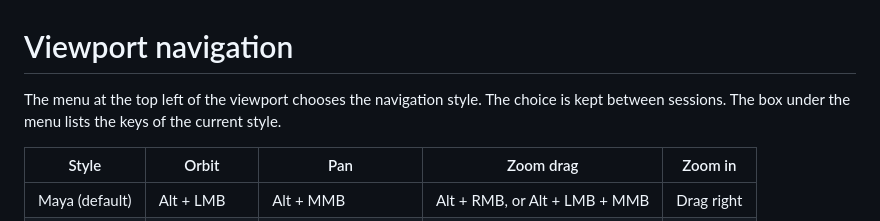
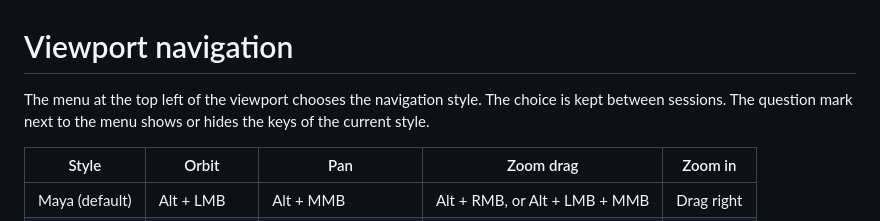
Before and after one commit to MartinoMadeddu/dcc-xms, a Markdown page: docs/navigation.md, the part around the change. GitHub-like rendering.

```diff
--- a/docs/navigation.md
+++ b/docs/navigation.md
@@ -1,6 +1,6 @@
 # Viewport navigation
 
-The menu at the top left of the viewport chooses the navigation style. The choice is kept between sessions. The box under the menu lists the keys of the current style.
+The menu at the top left of the viewport chooses the navigation style. The choice is kept between sessions. The question mark next to the menu shows or hides the keys of the current style.
 
 | Style | Orbit | Pan | Zoom drag | Zoom in |
 |---|---|---|---|---|
```
Also changed, not shown: README.md (+2 -2 lines), docs/xms_edit_poly.png, 1 other file.
